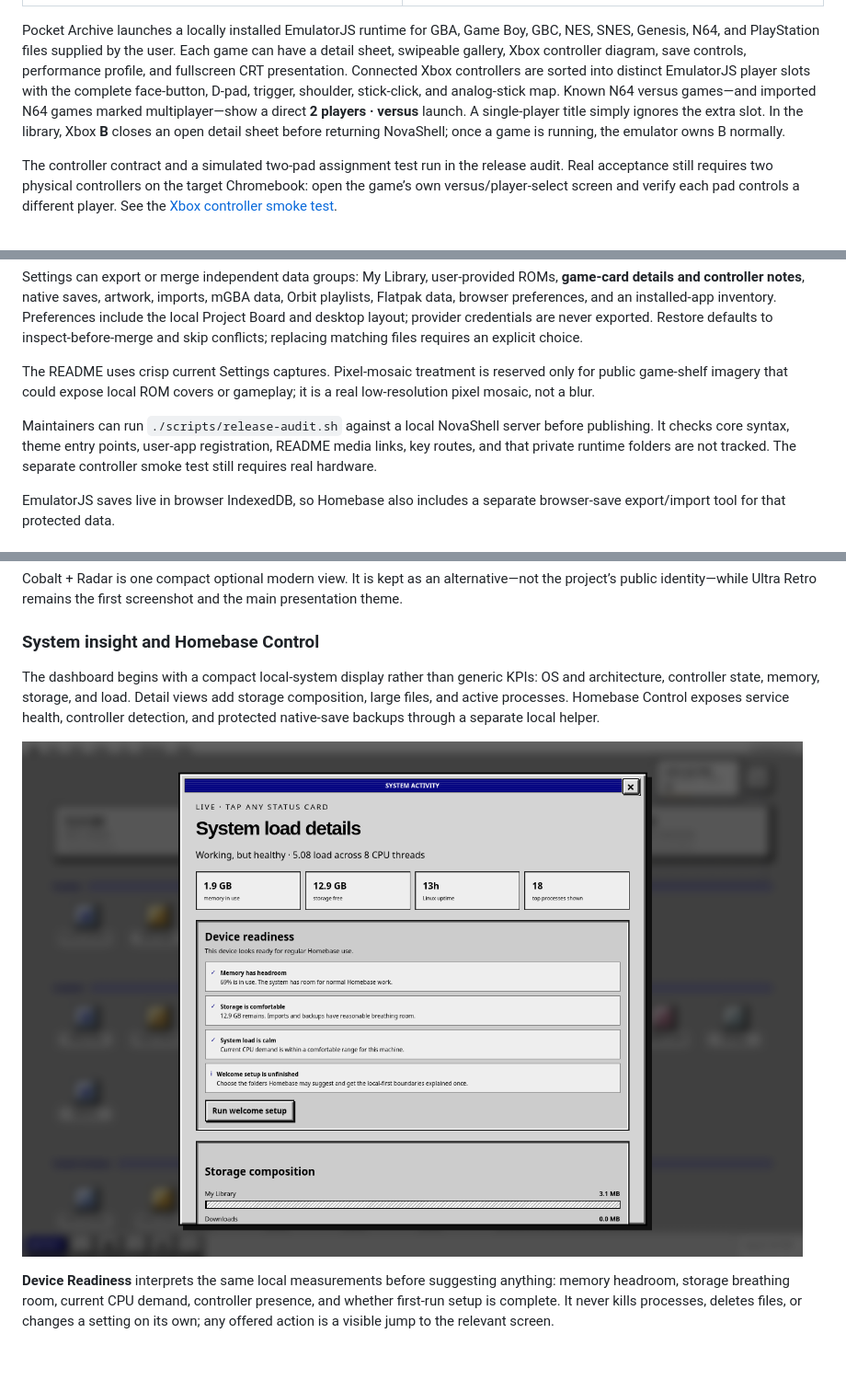
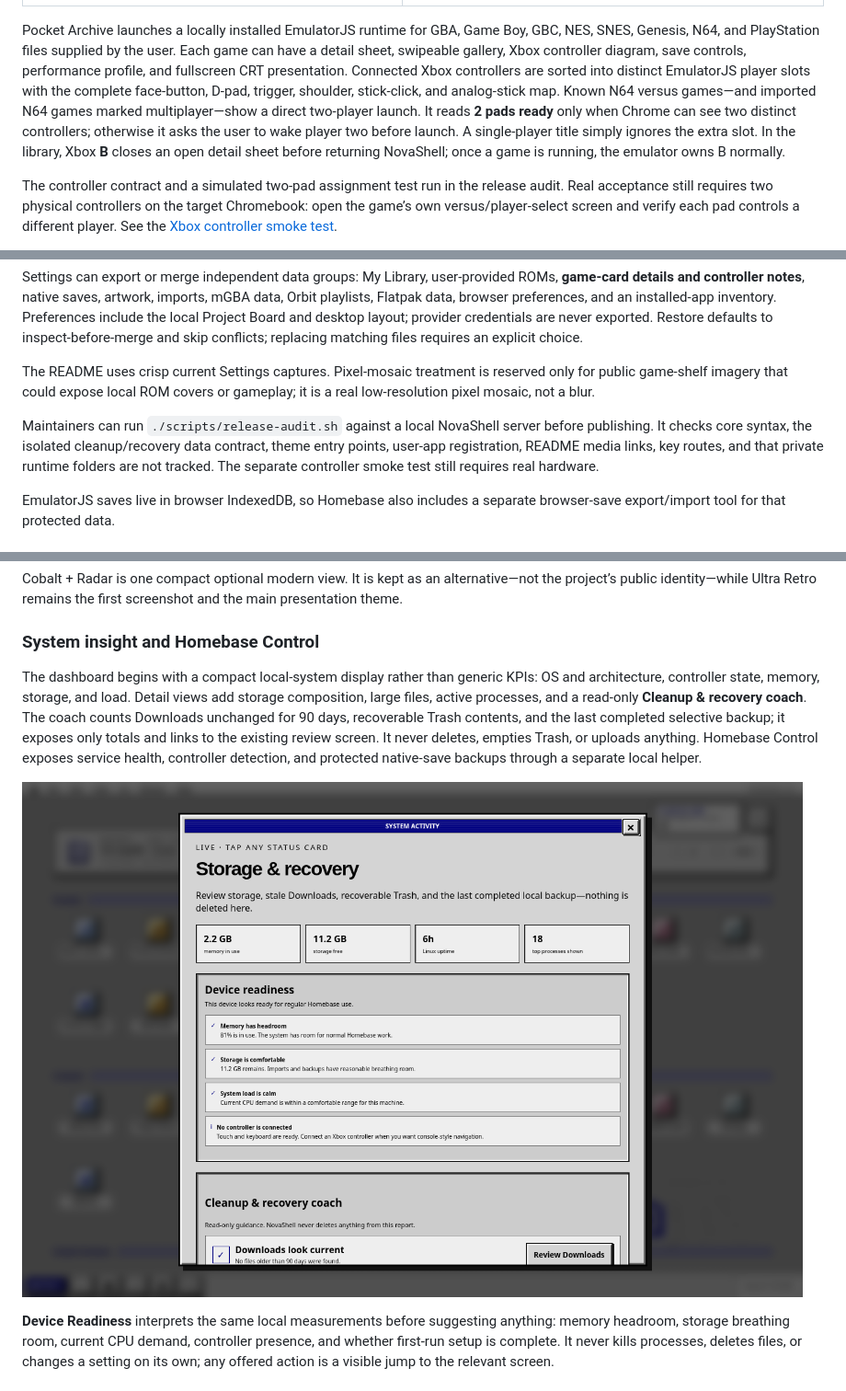
Before and after one commit to boredguy404/Homebase-OS, a Markdown page: README.md, 3 parts joined by grey strips. Shown at 92% size. Rendered like a GitHub page; pictures changed too: media/system-readiness.png; blank space fills up the shorter version.

Commit message:
feat: ship recovery coach stable build

```diff
--- a/README.md
+++ b/README.md
@@ -107,7 +107,7 @@ This is not a replacement operating system. It is a fast console-like layer over
 |---|---|
 | ![Pocket Archive with intentionally pixelated local game artwork](media/pocket-archive.png) | ![Browse, Homebase’s retro internet-style discovery browser](media/rom-discovery.png) |
 
-Pocket Archive launches a locally installed EmulatorJS runtime for GBA, Game Boy, GBC, NES, SNES, Genesis, N64, and PlayStation files supplied by the user. Each game can have a detail sheet, swipeable gallery, Xbox controller diagram, save controls, performance profile, and fullscreen CRT presentation. Connected Xbox controllers are sorted into distinct EmulatorJS player slots with the complete face-button, D-pad, trigger, shoulder, stick-click, and analog-stick map. Known N64 versus games—and imported N64 games marked multiplayer—show a direct **2 players · versus** launch. A single-player title simply ignores the extra slot. In the library, Xbox **B** closes an open detail sheet before returning NovaShell; once a game is running, the emulator owns B normally.
+Pocket Archive launches a locally installed EmulatorJS runtime for GBA, Game Boy, GBC, NES, SNES, Genesis, N64, and PlayStation files supplied by the user. Each game can have a detail sheet, swipeable gallery, Xbox controller diagram, save controls, performance profile, and fullscreen CRT presentation. Connected Xbox controllers are sorted into distinct EmulatorJS player slots with the complete face-button, D-pad, trigger, shoulder, stick-click, and analog-stick map. Known N64 versus games—and imported N64 games marked multiplayer—show a direct two-player launch. It reads **2 pads ready** only when Chrome can see two distinct controllers; otherwise it asks the user to wake player two before launch. A single-player title simply ignores the extra slot. In the library, Xbox **B** closes an open detail sheet before returning NovaShell; once a game is running, the emulator owns B normally.
 
 The controller contract and a simulated two-pad assignment test run in the release audit. Real acceptance still requires two physical controllers on the target Chromebook: open the game’s own versus/player-select screen and verify each pad controls a different player. See the [Xbox controller smoke test](docs/HARDWARE_CONTROLLER_SMOKE.md).
 
@@ -224,7 +224,7 @@ Settings can export or merge independent data groups: My Library, user-provided
 
 The README uses crisp current Settings captures. Pixel-mosaic treatment is reserved only for public game-shelf imagery that could expose local ROM covers or gameplay; it is a real low-resolution pixel mosaic, not a blur.
 
-Maintainers can run `./scripts/release-audit.sh` against a local NovaShell server before publishing. It checks core syntax, theme entry points, user-app registration, README media links, key routes, and that private runtime folders are not tracked. The separate controller smoke test still requires real hardware.
+Maintainers can run `./scripts/release-audit.sh` against a local NovaShell server before publishing. It checks core syntax, the isolated cleanup/recovery data contract, theme entry points, user-app registration, README media links, key routes, and that private runtime folders are not tracked. The separate controller smoke test still requires real hardware.
 
 EmulatorJS saves live in browser IndexedDB, so Homebase also includes a separate browser-save export/import tool for that protected data.
 
@@ -246,7 +246,7 @@ Cobalt + Radar is one compact optional modern view. It is kept as an alternative
 
 ### System insight and Homebase Control
 
-The dashboard begins with a compact local-system display rather than generic KPIs: OS and architecture, controller state, memory, storage, and load. Detail views add storage composition, large files, and active processes. Homebase Control exposes service health, controller detection, and protected native-save backups through a separate local helper.
+The dashboard begins with a compact local-system display rather than generic KPIs: OS and architecture, controller state, memory, storage, and load. Detail views add storage composition, large files, active processes, and a read-only **Cleanup & recovery coach**. The coach counts Downloads unchanged for 90 days, recoverable Trash contents, and the last completed selective backup; it exposes only totals and links to the existing review screen. It never deletes, empties Trash, or uploads anything. Homebase Control exposes service health, controller detection, and protected native-save backups through a separate local helper.
 
 ![NovaShell Device Readiness turns local measurements into safe next steps](media/system-readiness.png)
 
```
Also changed, not shown: docs/SOURCE_INTAKE_REVIEW.md (+7 -0 lines), 7 other files.
